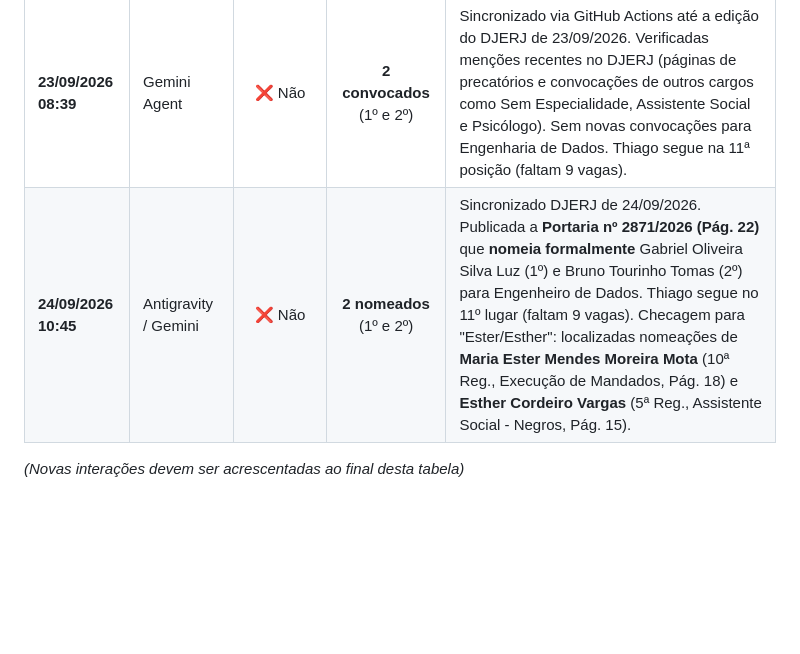
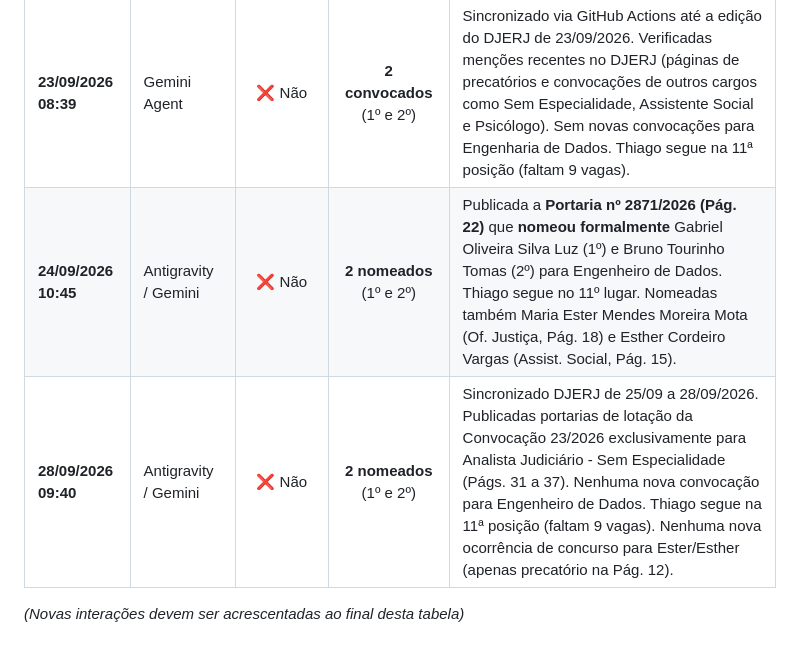
Before and after one commit to ThigaoRibeiro/diario-oficial-monitor-tjrj, a Markdown page: DIARIO_DE_BORDO.md, the part around the change. Drawn GitHub-style; blank space fills up the shorter version.

Commit message:
docs: atualiza diario de bordo com checagem de 28/09/2026

```diff
--- a/DIARIO_DE_BORDO.md
+++ b/DIARIO_DE_BORDO.md
@@ -45,6 +45,7 @@ Sempre que o usuário iniciar uma conversa ou perguntar sobre o concurso / convo
 | **21/08/2026** | Publicação DJERJ | ❌ Não | **2 convocados** (1º e 2º) | Publicação oficial do DJERJ nº 233/2026 convocando Gabriel Oliveira Silva Luz (1º) e Bruno Tourinho Tomas (2º). |
 | **13/09/2026 22:05** | Gemini Agent | ❌ Não | **2 convocados** (1º e 2º) | Verificação completa via GitHub Actions sincronizado até 13/09/2026. Nenhuma movimentação para Engenharia de Dados desde 21/08. Thiago segue na 11ª posição. |
 | **23/09/2026 08:39** | Gemini Agent | ❌ Não | **2 convocados** (1º e 2º) | Sincronizado via GitHub Actions até a edição do DJERJ de 23/09/2026. Verificadas menções recentes no DJERJ (páginas de precatórios e convocações de outros cargos como Sem Especialidade, Assistente Social e Psicólogo). Sem novas convocações para Engenharia de Dados. Thiago segue na 11ª posição (faltam 9 vagas). |
-| **24/09/2026 10:45** | Antigravity / Gemini | ❌ Não | **2 nomeados** (1º e 2º) | Sincronizado DJERJ de 24/09/2026. Publicada a **Portaria nº 2871/2026 (Pág. 22)** que **nomeia formalmente** Gabriel Oliveira Silva Luz (1º) e Bruno Tourinho Tomas (2º) para Engenheiro de Dados. Thiago segue no 11º lugar (faltam 9 vagas). Checagem para "Ester/Esther": localizadas nomeações de **Maria Ester Mendes Moreira Mota** (10ª Reg., Execução de Mandados, Pág. 18) e **Esther Cordeiro Vargas** (5ª Reg., Assistente Social - Negros, Pág. 15). |
+| **24/09/2026 10:45** | Antigravity / Gemini | ❌ Não | **2 nomeados** (1º e 2º) | Publicada a **Portaria nº 2871/2026 (Pág. 22)** que **nomeou formalmente** Gabriel Oliveira Silva Luz (1º) e Bruno Tourinho Tomas (2º) para Engenheiro de Dados. Thiago segue no 11º lugar. Nomeadas também Maria Ester Mendes Moreira Mota (Of. Justiça, Pág. 18) e Esther Cordeiro Vargas (Assist. Social, Pág. 15). |
+| **28/09/2026 09:40** | Antigravity / Gemini | ❌ Não | **2 nomeados** (1º e 2º) | Sincronizado DJERJ de 25/09 a 28/09/2026. Publicadas portarias de lotação da Convocação 23/2026 exclusivamente para Analista Judiciário - Sem Especialidade (Págs. 31 a 37). Nenhuma nova convocação para Engenheiro de Dados. Thiago segue na 11ª posição (faltam 9 vagas). Nenhuma nova ocorrência de concurso para Ester/Esther (apenas precatório na Pág. 12). |
 
 *(Novas interações devem ser acrescentadas ao final desta tabela)*
```
